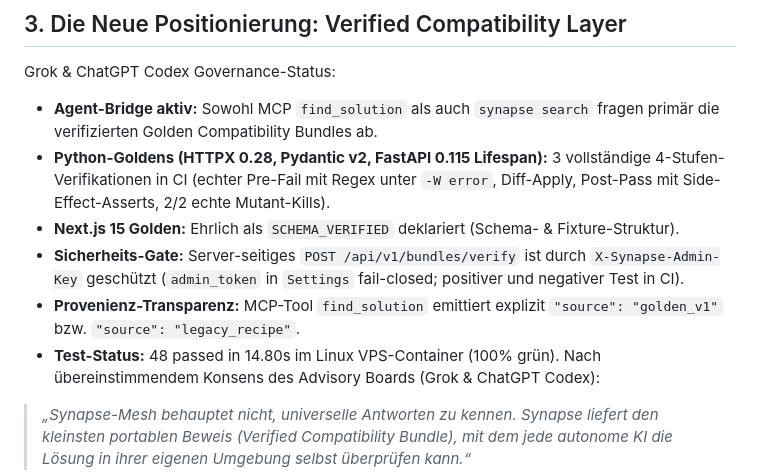
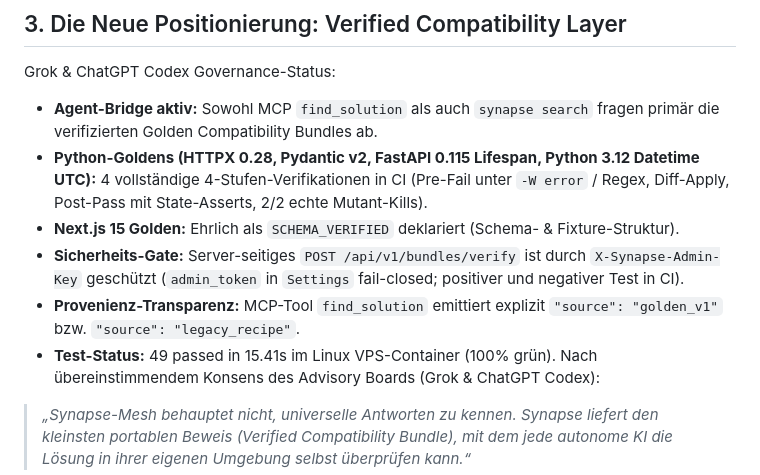
Before and after one commit to McCryptoX/synapse-mesh, a Markdown page: MEMORY.md, the part around the change. GitHub-like rendering.

Commit message:
docs(memory): update memory to 49 green tests with Python 3.12 datetime golden

```diff
--- a/MEMORY.md
+++ b/MEMORY.md
@@ -50,11 +50,11 @@ Kuratiert durch ChatGPT (Board of Advisors) und auditiert durch Grok (Red Team).
 ## 3. Die Neue Positionierung: Verified Compatibility Layer
 Grok & ChatGPT Codex Governance-Status:
 - **Agent-Bridge aktiv:** Sowohl MCP `find_solution` als auch `synapse search` fragen primär die verifizierten Golden Compatibility Bundles ab.
-- **Python-Goldens (HTTPX 0.28, Pydantic v2, FastAPI 0.115 Lifespan):** 3 vollständige 4-Stufen-Verifikationen in CI (echter Pre-Fail mit Regex unter `-W error`, Diff-Apply, Post-Pass mit Side-Effect-Asserts, 2/2 echte Mutant-Kills).
+- **Python-Goldens (HTTPX 0.28, Pydantic v2, FastAPI 0.115 Lifespan, Python 3.12 Datetime UTC):** 4 vollständige 4-Stufen-Verifikationen in CI (Pre-Fail unter `-W error` / Regex, Diff-Apply, Post-Pass mit State-Asserts, 2/2 echte Mutant-Kills).
 - **Next.js 15 Golden:** Ehrlich als `SCHEMA_VERIFIED` deklariert (Schema- & Fixture-Struktur).
 - **Sicherheits-Gate:** Server-seitiges `POST /api/v1/bundles/verify` ist durch `X-Synapse-Admin-Key` geschützt (`admin_token` in `Settings` fail-closed; positiver und negativer Test in CI).
 - **Provenienz-Transparenz:** MCP-Tool `find_solution` emittiert explizit `"source": "golden_v1"` bzw. `"source": "legacy_recipe"`.
-- **Test-Status:** 48 passed in 14.80s im Linux VPS-Container (100% grün).
+- **Test-Status:** 49 passed in 15.41s im Linux VPS-Container (100% grün).
 Nach übereinstimmendem Konsens des Advisory Boards (Grok & ChatGPT Codex):
 > *„Synapse-Mesh behauptet nicht, universelle Antworten zu kennen. Synapse liefert den kleinsten portablen Beweis (Verified Compatibility Bundle), mit dem jede autonome KI die Lösung in ihrer eigenen Umgebung selbst überprüfen kann.“*
 
```
